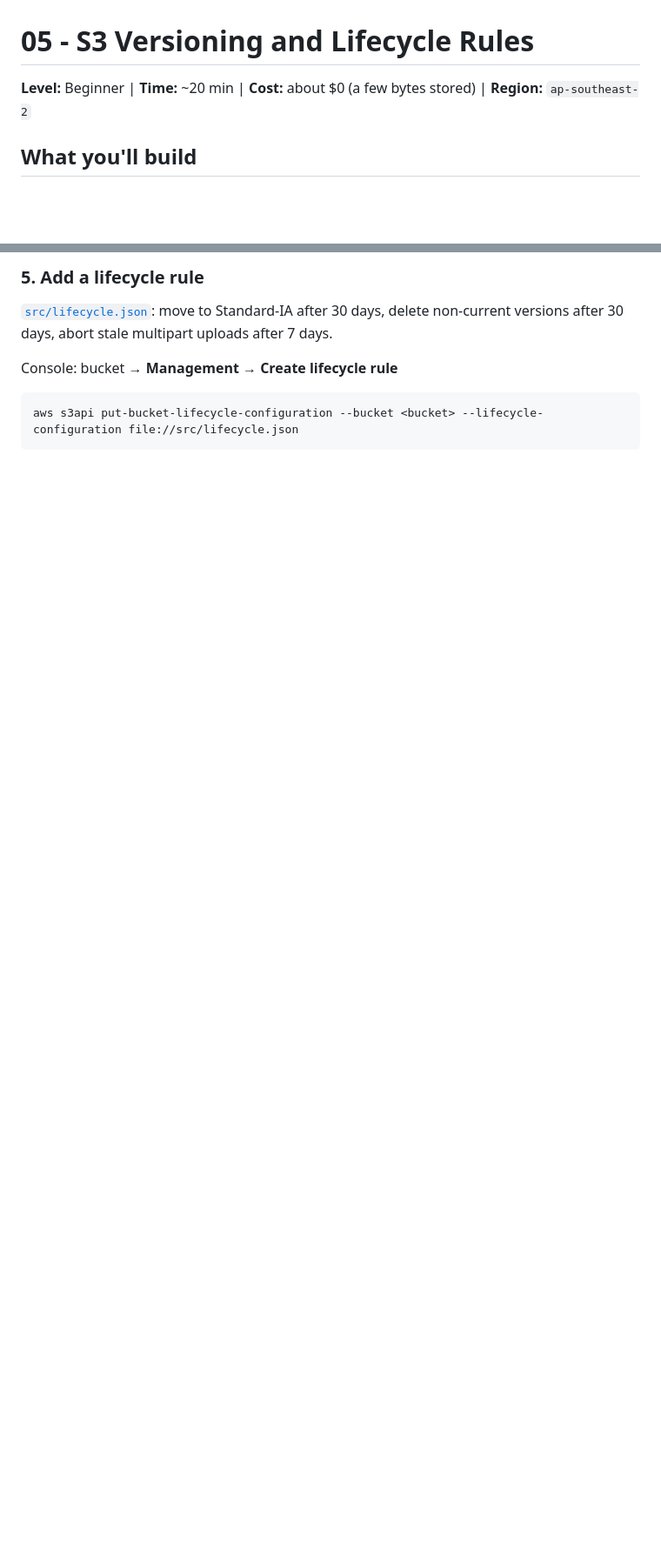
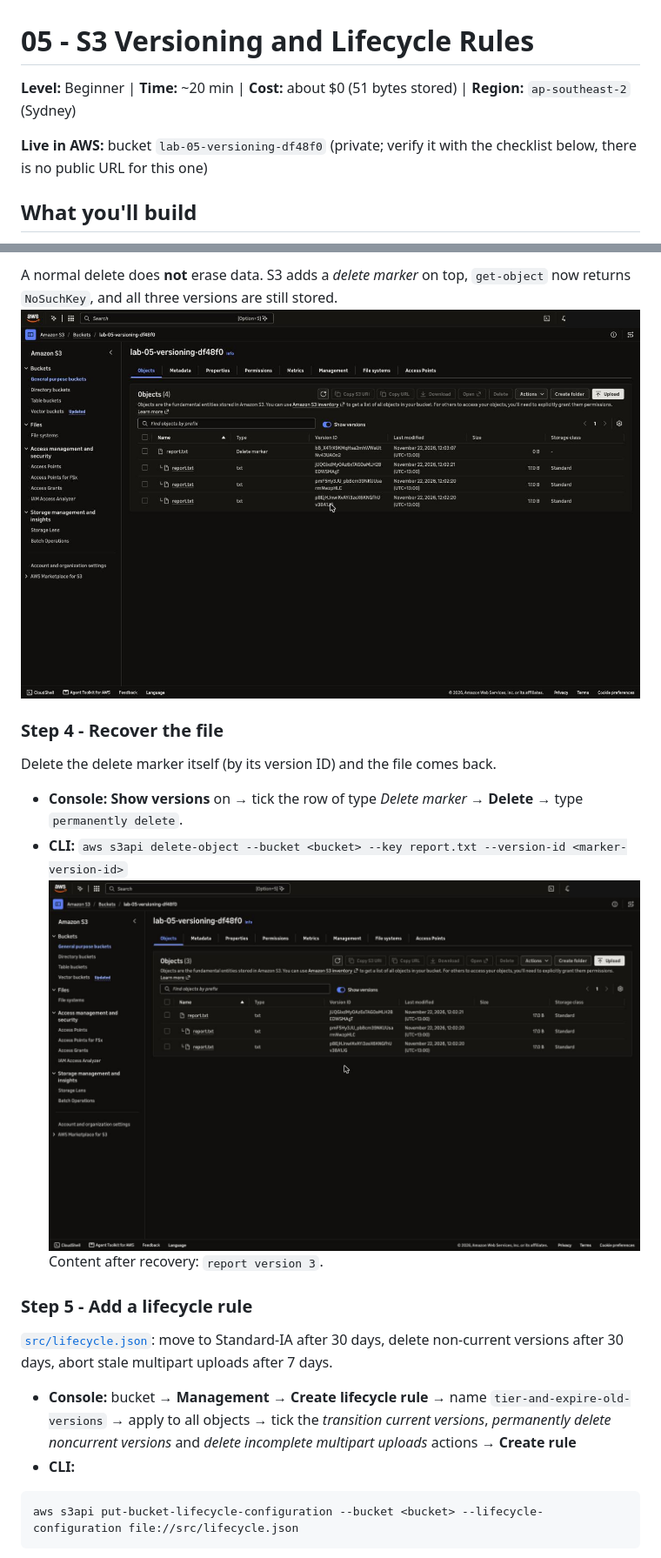
Before and after one commit to Aseeesh/aws-hands-on-labs, a Markdown page: 05-s3-versioning-lifecycle/README.md, 2 parts joined by grey strips. Shown at 87% size. Drawn GitHub-style; pictures changed too: 05-s3-versioning-lifecycle/screenshots/03-delete-marker.png (added), 05-s3-versioning-lifecycle/screenshots/04-recovered.png (added); blank space fills up the shorter version.

````diff
--- a/05-s3-versioning-lifecycle/README.md
+++ b/05-s3-versioning-lifecycle/README.md
@@ -1,6 +1,8 @@
 # 05 - S3 Versioning and Lifecycle Rules
 
-**Level:** Beginner | **Time:** ~20 min | **Cost:** about $0 (a few bytes stored) | **Region:** `ap-southeast-2`
+**Level:** Beginner | **Time:** ~20 min | **Cost:** about $0 (51 bytes stored) | **Region:** `ap-southeast-2` (Sydney)
+
+**Live in AWS:** bucket `lab-05-versioning-df48f0` (private; verify it with the checklist below, there is no public URL for this one)
 
 ## What you'll build
 A bucket that **keeps every version of a file**, survives an accidental delete (you recover it), and automatically moves old data to cheaper storage and expires old versions after 30 days.
@@ -48,8 +50,18 @@ Console: bucket → **Objects → Show versions** toggle.
 
-### 5. Add a lifecycle rule
+A normal delete does **not** erase data. S3 adds a *delete marker* on top, `get-object` now returns `NoSuchKey`, and all three versions are still stored.
+![Delete marker](screenshots/03-delete-marker.png)
+
+### Step 4 - Recover the file
+Delete the delete marker itself (by its version ID) and the file comes back.
+- **Console:** **Show versions** on → tick the row of type *Delete marker* → **Delete** → type `permanently delete`.
+- **CLI:** `aws s3api delete-object --bucket <bucket> --key report.txt --version-id <marker-version-id>`
+![Recovered](screenshots/04-recovered.png)
+Content after recovery: `report version 3`.
+
+### Step 5 - Add a lifecycle rule
 [`src/lifecycle.json`](src/lifecycle.json): move to Standard-IA after 30 days, delete non-current versions after 30 days, abort stale multipart uploads after 7 days.
-
-Console: bucket → **Management → Create lifecycle rule**
+- **Console:** bucket → **Management** → **Create lifecycle rule** → name `tier-and-expire-old-versions` → apply to all objects → tick the *transition current versions*, *permanently delete noncurrent versions* and *delete incomplete multipart uploads* actions → **Create rule**
+- **CLI:**
 ```bash
 aws s3api put-bucket-lifecycle-configuration --bucket <bucket> --lifecycle-configuration file://src/lifecycle.json
 ```
````
Also changed, not shown: other parts of 05-s3-versioning-lifecycle/README.md (+26 -20 lines), 05-s3-versioning-lifecycle/screenshots/01-lifecycle-rule-enabled.png (deleted), 05-s3-versioning-lifecycle/screenshots/01-versioning-enabled.png (added), 05-s3-versioning-lifecycle/screenshots/02-three-versions.png (added), 05-s3-versioning-lifecycle/screenshots/05-lifecycle-rule.png (added), 2 other files.
